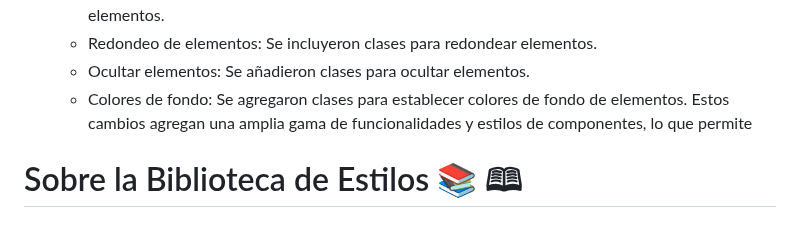
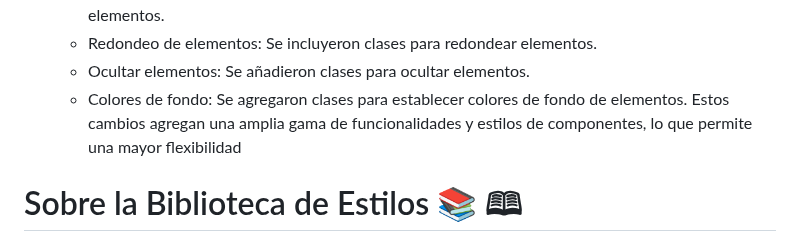
Before and after one commit to medranosteven/libreria_street_fighter, a Markdown page: README.md, the part around the change. GitHub-like rendering.

```diff
--- a/README.md
+++ b/README.md
@@ -22,7 +22,7 @@ Se agregron clases y utilidades a la libreria de componentes
     - Redondeo de elementos: Se incluyeron clases para redondear elementos.
     - Ocultar elementos: Se añadieron clases para ocultar elementos.
     - Colores de fondo: Se agregaron clases para establecer colores de fondo de elementos.
-Estos cambios agregan una amplia gama de funcionalidades y estilos de componentes, lo que permite
+Estos cambios agregan una amplia gama de funcionalidades y estilos de componentes, lo que permite una mayor flexibilidad
 
 # Sobre la Biblioteca de Estilos &#128218; &#128366;
 ![ken](https://github.com/medranosteven/libreria_street_fighter/assets/97776616/6cd9c9c0-479c-4b04-99d9-ff39ccf02826)
```
